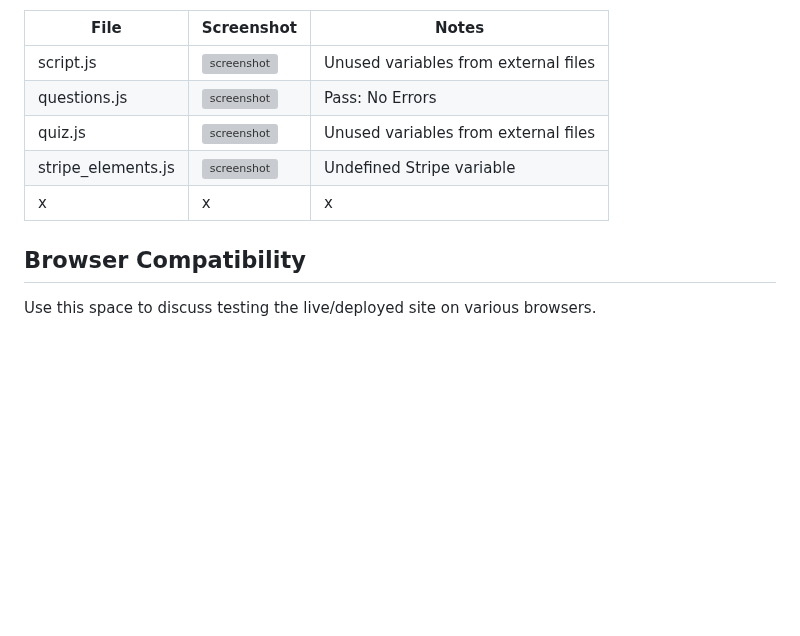
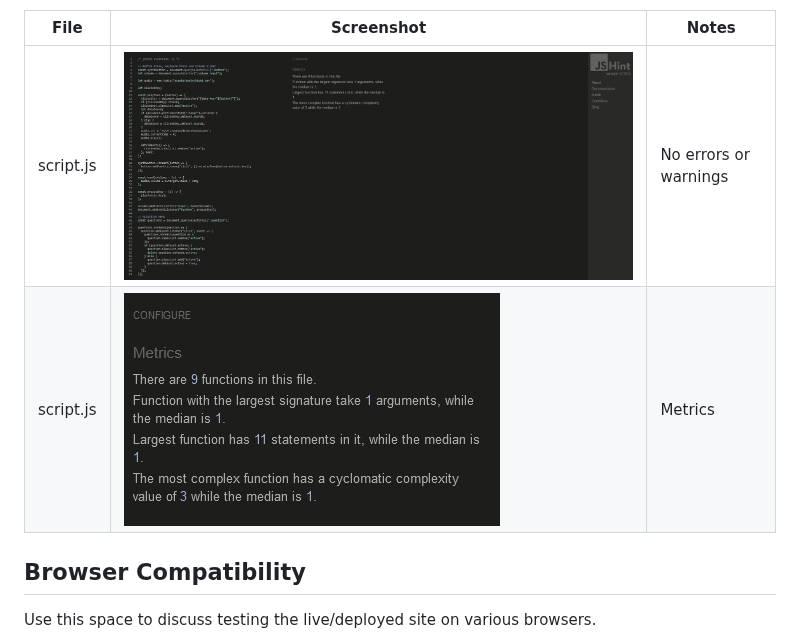
Before and after one commit to ogc1231/sample-pad, a Markdown page: TESTING.md, the part around one of its changes. Drawn GitHub-style; blank space fills up the shorter version; grey boxes are pictures that could not be loaded.

```diff
--- a/TESTING.md
+++ b/TESTING.md
@@ -97,11 +41,8 @@ Sample JS code validation documentation (tables are extremely helpful!):
 
 | File | Screenshot | Notes |
 | --- | --- | --- |
-| script.js | ![screenshot](documentation/js-validation-script.png) | Unused variables from external files |
-| questions.js | ![screenshot](documentation/js-validation-questions.png) | Pass: No Errors |
-| quiz.js | ![screenshot](documentation/js-validation-quiz.png) | Unused variables from external files |
-| stripe_elements.js | ![screenshot](documentation/js-validation-stripe.png) | Undefined Stripe variable |
-| x | x | x | repeat for all remaining JavaScript files |
+| script.js | ![screenshot](https://github.com/ogc1231/sample-pad/blob/main/documentation/testing/jshint.png) | No errors or warnings |
+| script.js | ![screenshot](https://github.com/ogc1231/sample-pad/blob/main/documentation/testing/jshint-metrics.png) | Metrics |
 
 ## Browser Compatibility
 
```
Also changed, not shown: other parts of TESTING.md (+7 -63 lines).
